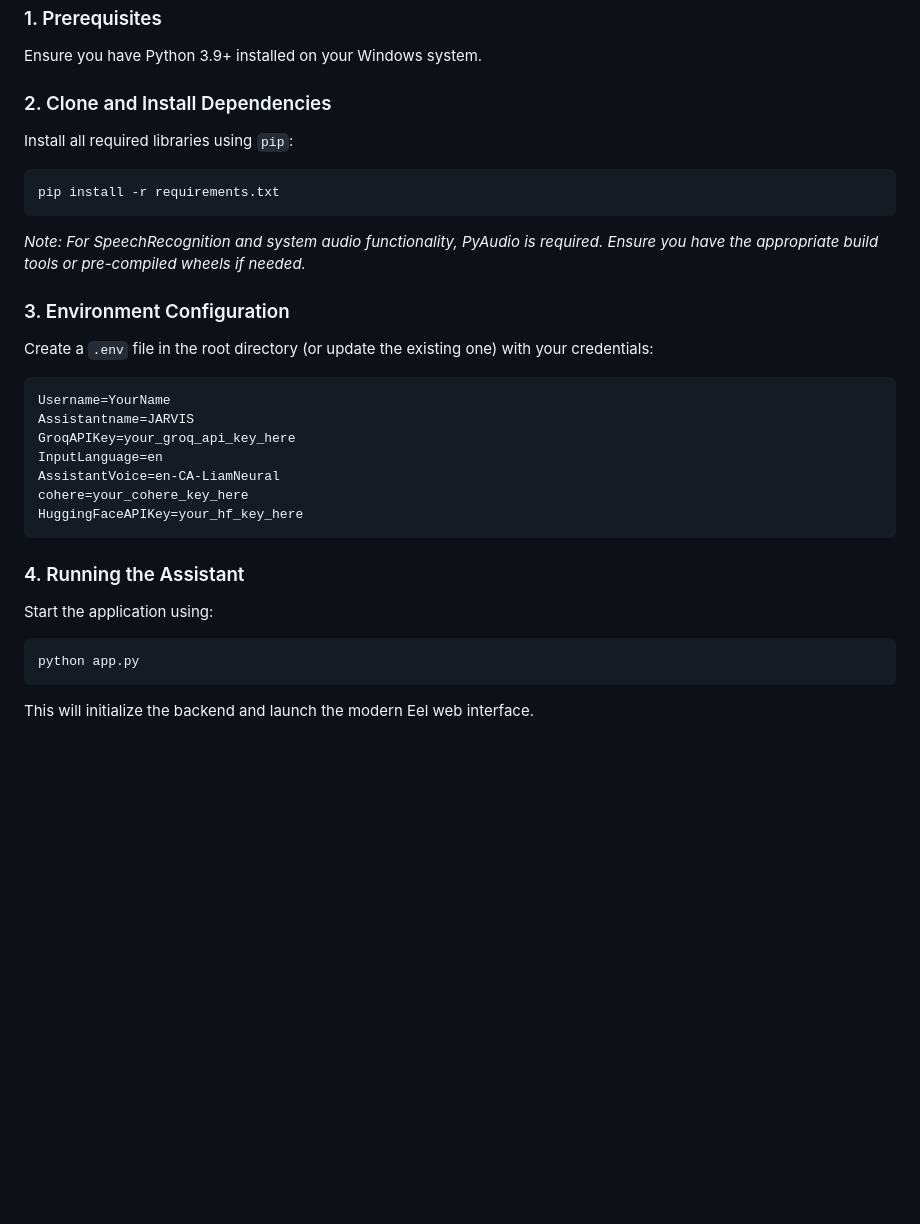
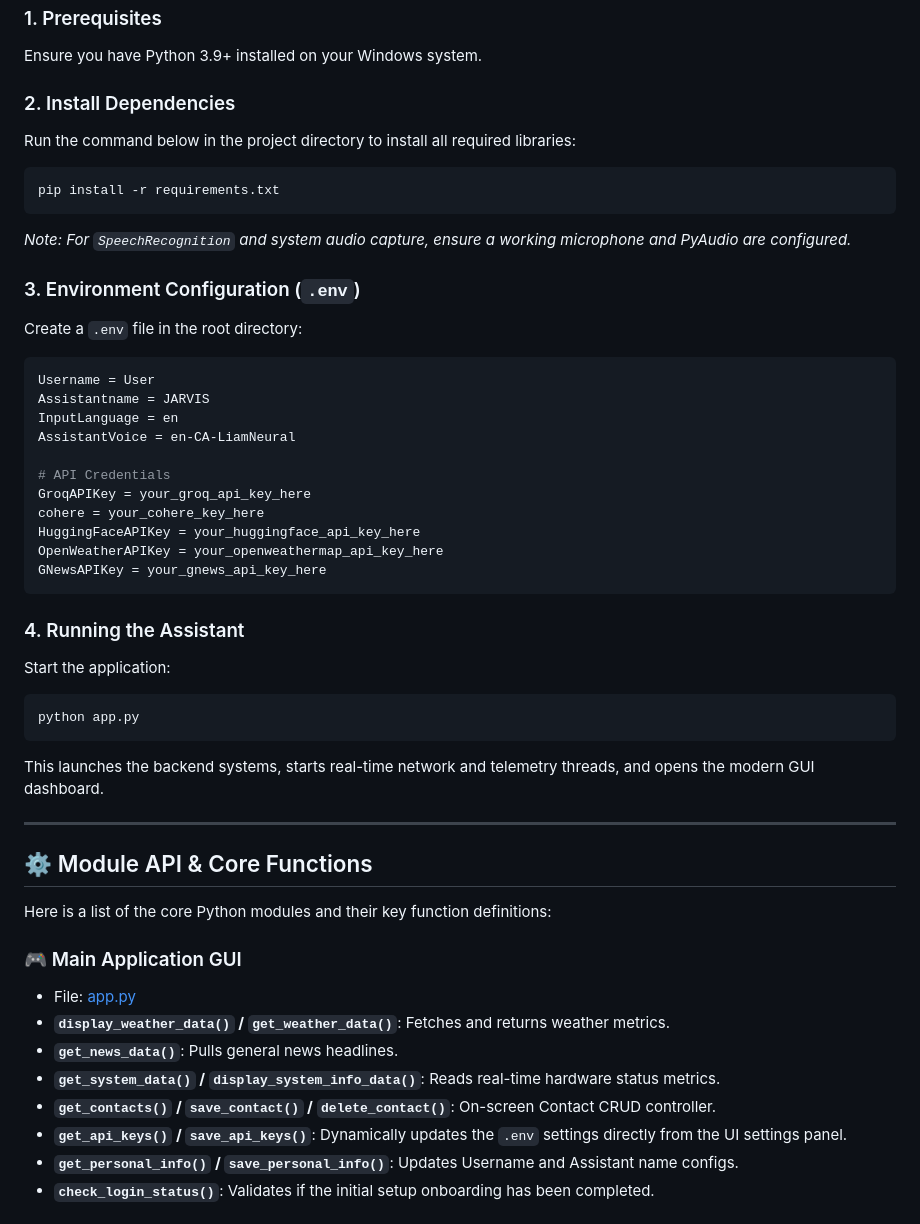
Before and after one commit to honey7236/JARVIS-MARK-2, a Markdown page: README.md, the part around one of its changes. GitHub-like rendering; blank space fills up the shorter version.

````diff
--- a/README.md
+++ b/README.md
@@ -67,29 +68,49 @@ JARVIS MARK 2/
 ### 1. Prerequisites
 Ensure you have Python 3.9+ installed on your Windows system.
 
-### 2. Clone and Install Dependencies
-Install all required libraries using `pip`:
+### 2. Install Dependencies
+Run the command below in the project directory to install all required libraries:
 ```bash
 pip install -r requirements.txt
 ```
+*Note: For `SpeechRecognition` and system audio capture, ensure a working microphone and PyAudio are configured.*
 
-*Note: For SpeechRecognition and system audio functionality, PyAudio is required. Ensure you have the appropriate build tools or pre-compiled wheels if needed.*
+### 3. Environment Configuration (`.env`)
+Create a `.env` file in the root directory:
+```ini
+Username = User
+Assistantname = JARVIS
+InputLanguage = en
+AssistantVoice = en-CA-LiamNeural
 
-### 3. Environment Configuration
-Create a `.env` file in the root directory (or update the existing one) with your credentials:
-```ini
-Username=YourName
-Assistantname=JARVIS
-GroqAPIKey=your_groq_api_key_here
-InputLanguage=en
-AssistantVoice=en-CA-LiamNeural
-cohere=your_cohere_key_here
-HuggingFaceAPIKey=your_hf_key_here
+# API Credentials
+GroqAPIKey = your_groq_api_key_here
+cohere = your_cohere_key_here
+HuggingFaceAPIKey = your_huggingface_api_key_here
+OpenWeatherAPIKey = your_openweathermap_api_key_here
+GNewsAPIKey = your_gnews_api_key_here
 ```
 
 ### 4. Running the Assistant
-Start the application using:
+Start the application:
 ```bash
 python app.py
 ```
-This will initialize the backend and launch the modern Eel web interface.
+This launches the backend systems, starts real-time network and telemetry threads, and opens the modern GUI dashboard.
+
+---
+
+## ⚙️ Module API & Core Functions
+
+Here is a list of the core Python modules and their key function definitions:
+
+### 🎮 Main Application GUI
+* File: [app.py](file:///c:/Users/shrik/OneDrive/Desktop/JARVIS%20MARK%202/app.py)
+* **`display_weather_data()` / `get_weather_data()`**: Fetches and returns weather metrics.
+* **`get_news_data()`**: Pulls general news headlines.
+* **`get_system_data()` / `display_system_info_data()`**: Reads real-time hardware status metrics.
+* **`get_contacts()` / `save_contact()` / `delete_contact()`**: On-screen Contact CRUD controller.
+* **`get_api_keys()` / `save_api_keys()`**: Dynamically updates the `.env` settings directly from the UI settings panel.
+* **`get_personal_info()` / `save_personal_info()`**: Updates Username and Assistant name configs.
+* **`check_login_status()`**: Validates if the initial setup onboarding has been completed.
+
````
Also changed, not shown: other parts of README.md (+69 -34 lines).
